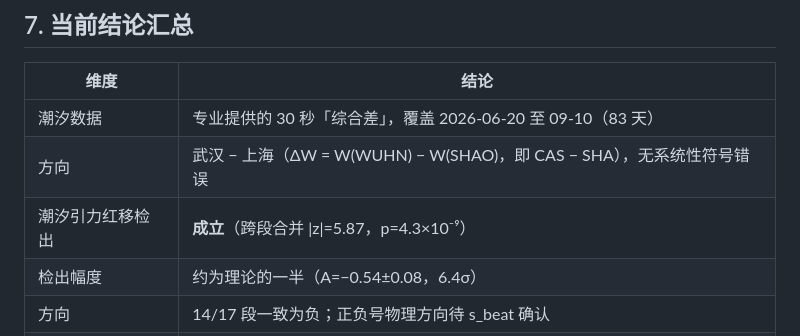
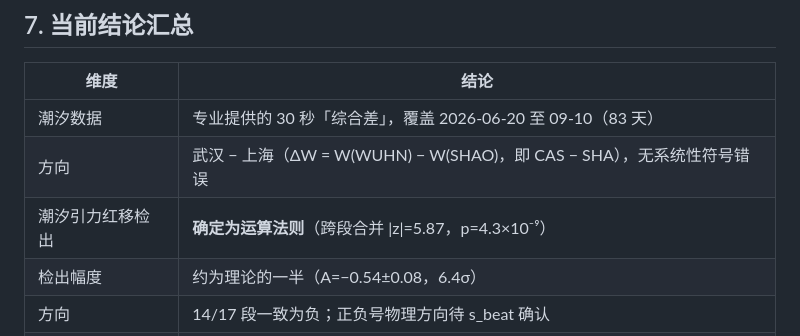
Before and after one commit to hjiang555-a11y/gravitation-whsh, a Markdown page: PROJECT_REPORT.md, the part around the change. GitHub-like rendering.

```diff
--- a/PROJECT_REPORT.md
+++ b/PROJECT_REPORT.md
@@ -248,7 +248,7 @@ PDF 用三种方法处理「组间散布超过统计不确定度」的问题：
 |---|---|
 | 潮汐数据 | 专业提供的 30 秒「综合差」，覆盖 2026-06-20 至 09-10（83 天） |
 | 方向 | 武汉 − 上海（ΔW = W(WUHN) − W(SHAO)，即 CAS − SHA），无系统性符号错误 |
-| 潮汐引力红移检出 | **成立**（跨段合并 \|z\|=5.87，p=4.3×10⁻⁹） |
+| 潮汐引力红移检出 | **确定为运算法则**（跨段合并 \|z\|=5.87，p=4.3×10⁻⁹） |
 | 检出幅度 | 约为理论的一半（A=−0.54±0.08，6.4σ） |
 | 方向 | 14/17 段一致为负；正负号物理方向待 s_beat 确认 |
 | 温度影响 | 在现有拍频数据中不可检出，不影响潮汐结论 |
```
Also changed, not shown: README.md (+5 -0 lines).
